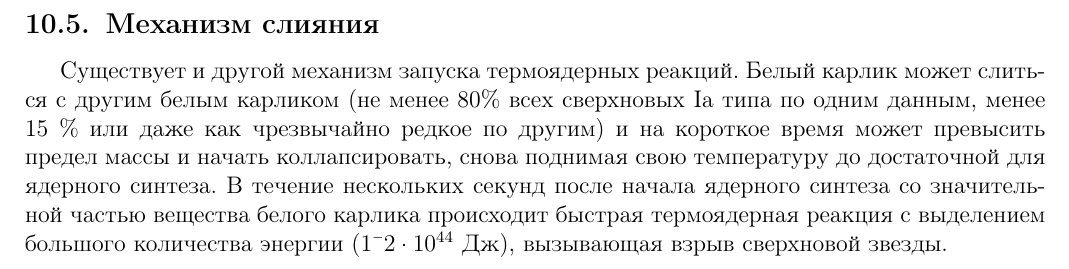
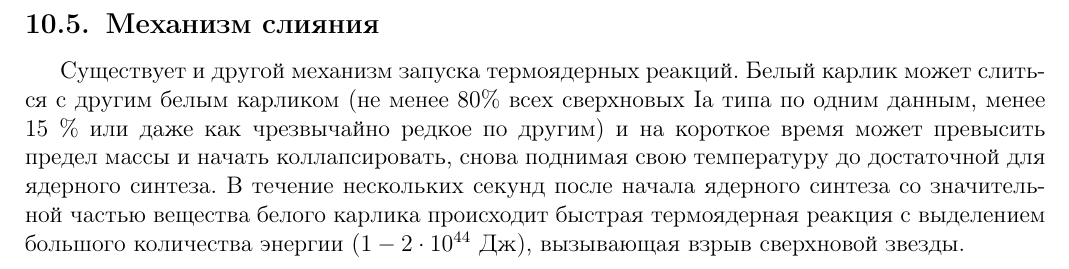
Before and after one commit to f3ss1/Astronomy-Exam-HSE, a LaTeX document (main.tex, which reads TeX_files/10.tex): part of page 41 of 68, cut so that both start at the same text. Compiled offline with pdfLaTeX.

Commit message:
Files recompiled, issues fixed.

```diff
--- a/TeX_files/10.tex
+++ b/TeX_files/10.tex
@@ -43,4 +43,4 @@ Cила давления, противодействующая гравитац
 
 При взрыве температура в ядре достигает миллиарда градусов, а значительная часть вещества белого карлика, состоявшего в основном из кислорода и углерода, за несколько секунд превращается в более тяжёлые элементы и выбрасывается в окружающее пространство со скоростями до 5 000 — 20 000 км/с, что составляет примерно 6 \% от скорости света. Выделенной энергии ($1—2\cdot10^{44}$ Дж) достаточно чтобы полностью разорвать звезду, то есть отдельные её составляющие части получают достаточно кинетической энергии, чтобы преодолеть гравитацию.
 \subsection{Механизм слияния}
-Существует и другой механизм запуска термоядерных реакций. Белый карлик может слиться с другим белым карликом (не менее 80\% всех сверхновых Ia типа по одним данным, менее 15 \% или даже как чрезвычайно редкое по другим) и на короткое время может превысить предел массы и начать коллапсировать, снова поднимая свою температуру до достаточной для ядерного синтеза. В течение нескольких секунд после начала ядерного синтеза со значительной частью вещества белого карлика происходит быстрая термоядерная реакция с выделением большого количества энергии ($1—2\cdot10^{44}$ Дж), вызывающая взрыв сверхновой звезды.
+Существует и другой механизм запуска термоядерных реакций. Белый карлик может слиться с другим белым карликом (не менее 80\% всех сверхновых Ia типа по одним данным, менее 15 \% или даже как чрезвычайно редкое по другим) и на короткое время может превысить предел массы и начать коллапсировать, снова поднимая свою температуру до достаточной для ядерного синтеза. В течение нескольких секунд после начала ядерного синтеза со значительной частью вещества белого карлика происходит быстрая термоядерная реакция с выделением большого количества энергии ($1-2\cdot10^{44}$ Дж), вызывающая взрыв сверхновой звезды.
```
Also changed, not shown: 5 other files.
